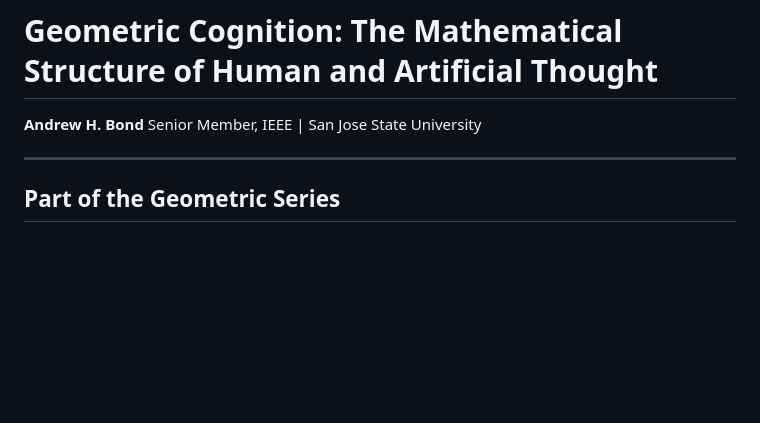
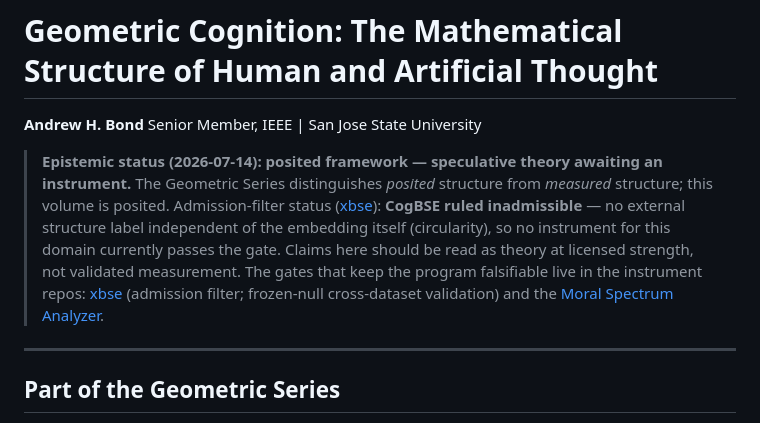
Before and after one commit to ahb-sjsu/geometric-cognition, a Markdown page: README.md, the part around the change. Drawn GitHub-style; blank space fills up the shorter version.

Commit message:
docs(readme): add epistemic-status header (posited/measured + admission filter)
States the volume's status against the Geometric Series metrology: posited
theory vs gated measurement, with this domain's xbse admission-filter verdict
so the gates are visible from the doorway. No manuscript content changed.

Co-Authored-By: Claude Opus 4.8 <noreply@anthropic.com>

```diff
--- a/README.md
+++ b/README.md
@@ -2,6 +2,16 @@
 
 **Andrew H. Bond**
 Senior Member, IEEE | San Jose State University
+
+> **Epistemic status (2026-07-14): posited framework — speculative theory awaiting an instrument.**
+> The Geometric Series distinguishes *posited* structure from *measured* structure; this volume is
+> posited. Admission-filter status ([xbse](https://github.com/ahb-sjsu/xbse)): **CogBSE ruled
+> inadmissible** — no external structure label independent of the embedding itself (circularity),
+> so no instrument for this domain currently passes the gate. Claims here should be read as theory
+> at licensed strength, not validated measurement. The gates that keep the program falsifiable
+> live in the instrument repos: [xbse](https://github.com/ahb-sjsu/xbse) (admission filter;
+> frozen-null cross-dataset validation) and the
+> [Moral Spectrum Analyzer](https://github.com/ahb-sjsu/moral-spectrum-analyzer).
 
 ---
 
```
